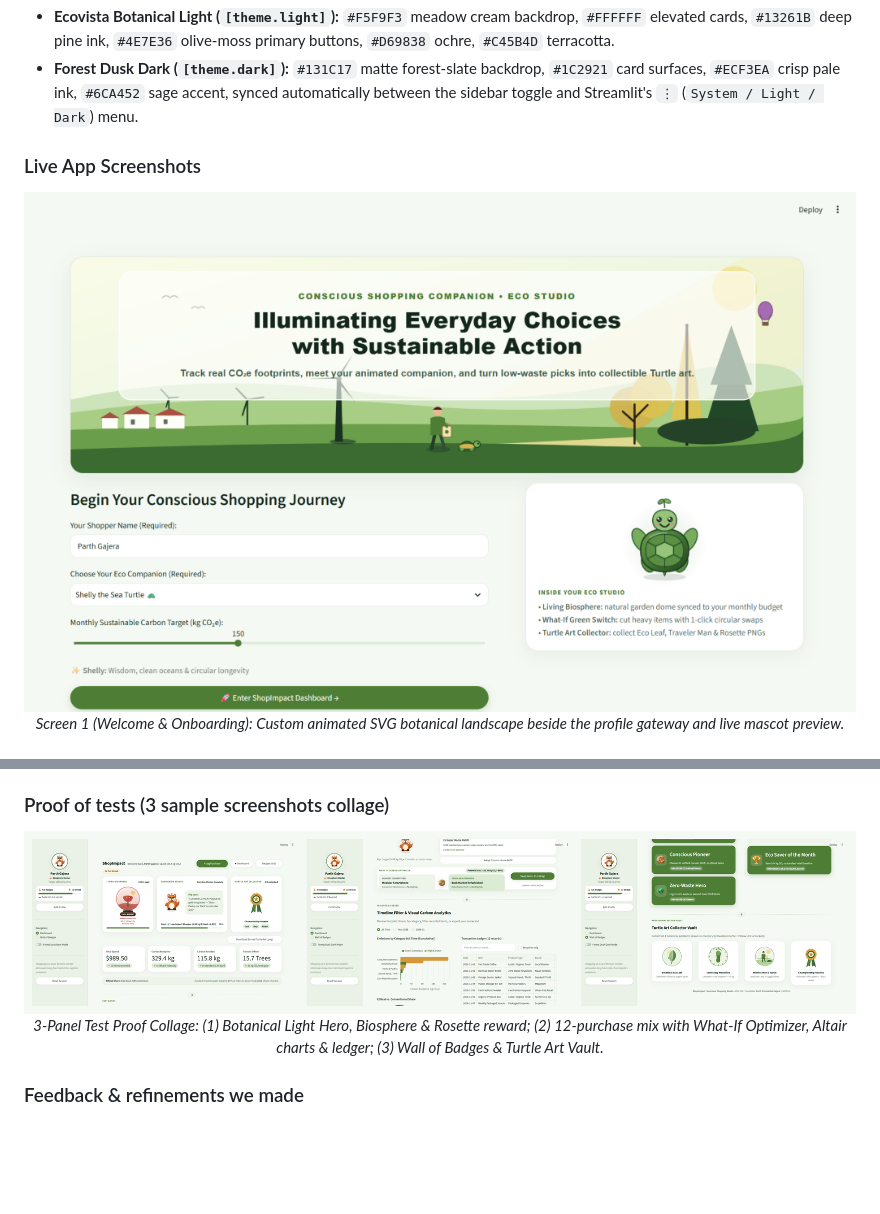
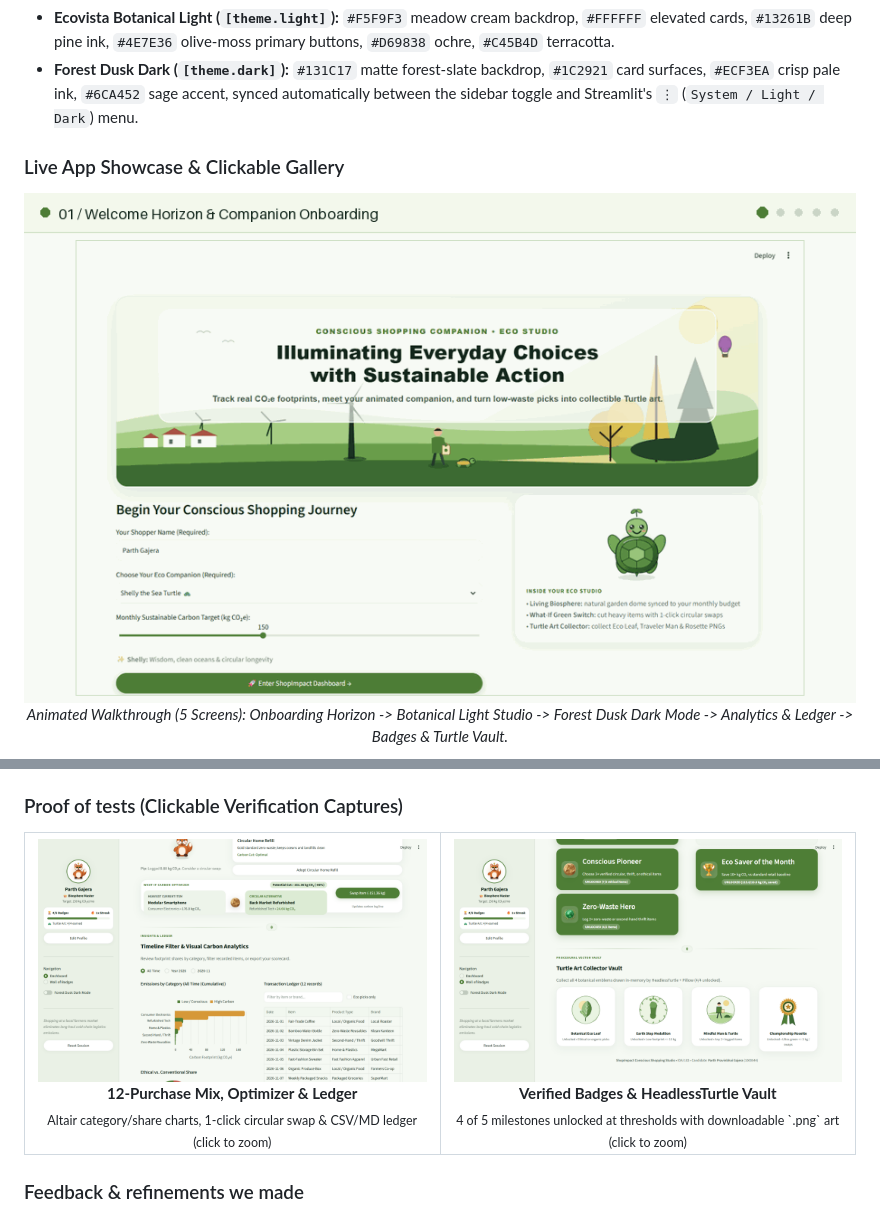
Before and after one commit to parthibcpana/IDAI102-1000544-PARTH-PARVINBHAI-GAJERA-SA, a Markdown page: README.md, 2 parts joined by grey strips. Rendered like a GitHub page; pictures changed too: assets/screenshots/studio_tour.gif (added), assets/screenshots/test_proof_collage_v4.png (deleted); blank space fills up the shorter version.

Commit message:
docs(SA): replace stacked/squished screenshots with animated tour reel and 2-col clickable grids

```diff
--- a/README.md
+++ b/README.md
@@ -282,10 +282,12 @@ Dual native Streamlit themes configured inside [`.streamlit/config.toml`](.strea
 - **Ecovista Botanical Light (`[theme.light]`):** `#F5F9F3` meadow cream backdrop, `#FFFFFF` elevated cards, `#13261B` deep pine ink, `#4E7E36` olive-moss primary buttons, `#D69838` ochre, `#C45B4D` terracotta.
 - **Forest Dusk Dark (`[theme.dark]`):** `#131C17` matte forest-slate backdrop, `#1C2921` card surfaces, `#ECF3EA` crisp pale ink, `#6CA452` sage accent, synced automatically between the sidebar toggle and Streamlit's `⋮` (`System / Light / Dark`) menu.
 
-### Live App Screenshots
+### Live App Showcase & Clickable Gallery
 
-<div align="center">
-<img src="assets/screenshots/onboarding_v3.png" alt="Screen 1: Ecovista Botanical Welcome Hero and Onboarding" width="840" style="border-radius: 14px; border: 1px solid #4E7E36;"/>
-<p><em>Screen 1 (Welcome & Onboarding): Custom animated SVG botanical landscape beside the profile gateway and live mascot preview.</em></p>
-</div>
+<p align="center">
+  <a href="https://idai102-1000544-parth-parvinbhai-gajera-sa.streamlit.app/">
+    <img src="assets/screenshots/studio_tour.gif" alt="Animated 5-screen tour of ShopImpact across Onboarding, Light Mode, Forest Dusk Dark Mode, Analytics, and Wall of Badges" width="840"/>
+  </a><br/>
+  <em>Animated Walkthrough (5 Screens): Onboarding Horizon -> Botanical Light Studio -> Forest Dusk Dark Mode -> Analytics &amp; Ledger -> Badges &amp; Turtle Vault.</em>
+</p>
 
@@ -328,12 +345,26 @@ As suggested in the brief, I tested ShopImpact by acting as a first-time user an
 - **Are badges awarded correctly?** Yes. Earned badges unlock at exact thresholds while *Low Impact Shopper* stays locked until carbon intensity falls below `0.25 kg/$`.
 - **Does Turtle drawing appear at the right time?** Yes. Eco Leaf, Earth Step Medallion, Mindful Man & Turtle, and Championship Rosette unlock and export cleanly as `.png` files.
 
-### Proof of tests (3 sample screenshots collage)
+### Proof of tests (Clickable Verification Captures)
 
-<div align="center">
-<img src="assets/screenshots/test_proof_collage_v4.png" alt="Collage of 3 test screenshots showing Botanical Light Studio, 12-purchase Altair analytics, and Wall of Badges" width="900" style="border-radius: 14px; border: 1px solid #4E7E36;"/>
-<p><em>3-Panel Test Proof Collage: (1) Botanical Light Hero, Biosphere & Rosette reward; (2) 12-purchase mix with What-If Optimizer, Altair charts & ledger; (3) Wall of Badges & Turtle Art Vault.</em></p>
-</div>
+<table>
+  <tr>
+    <td width="50%" align="center">
+      <a href="assets/screenshots/analytics_v3.png">
+        <img src="assets/screenshots/analytics_v3.png" alt="12-purchase analytics test with What-If Carbon Optimizer, Altair charts, and searchable Progress Ledger" width="420"/>
+      </a><br/>
+      <strong>12-Purchase Mix, Optimizer &amp; Ledger</strong><br/>
+      <sub>Altair category/share charts, 1-click circular swap &amp; CSV/MD ledger (click to zoom)</sub>
+    </td>
+    <td width="50%" align="center">
+      <a href="assets/screenshots/wall_of_badges_v4.png">
+        <img src="assets/screenshots/wall_of_badges_v4.png" alt="Unlocked milestone badges and 4-piece HeadlessTurtle Vault verified after multi-purchase run" width="420"/>
+      </a><br/>
+      <strong>Verified Badges &amp; HeadlessTurtle Vault</strong><br/>
+      <sub>4 of 5 milestones unlocked at thresholds with downloadable `.png` art (click to zoom)</sub>
+    </td>
+  </tr>
+</table>
 
 ### Feedback & refinements we made
 Testing on desktop browsers, Streamlit Community Cloud, and narrow mobile viewports uncovered 6 concrete issues we resolved:
```
Also changed, not shown: other parts of README.md (+34 -19 lines).
